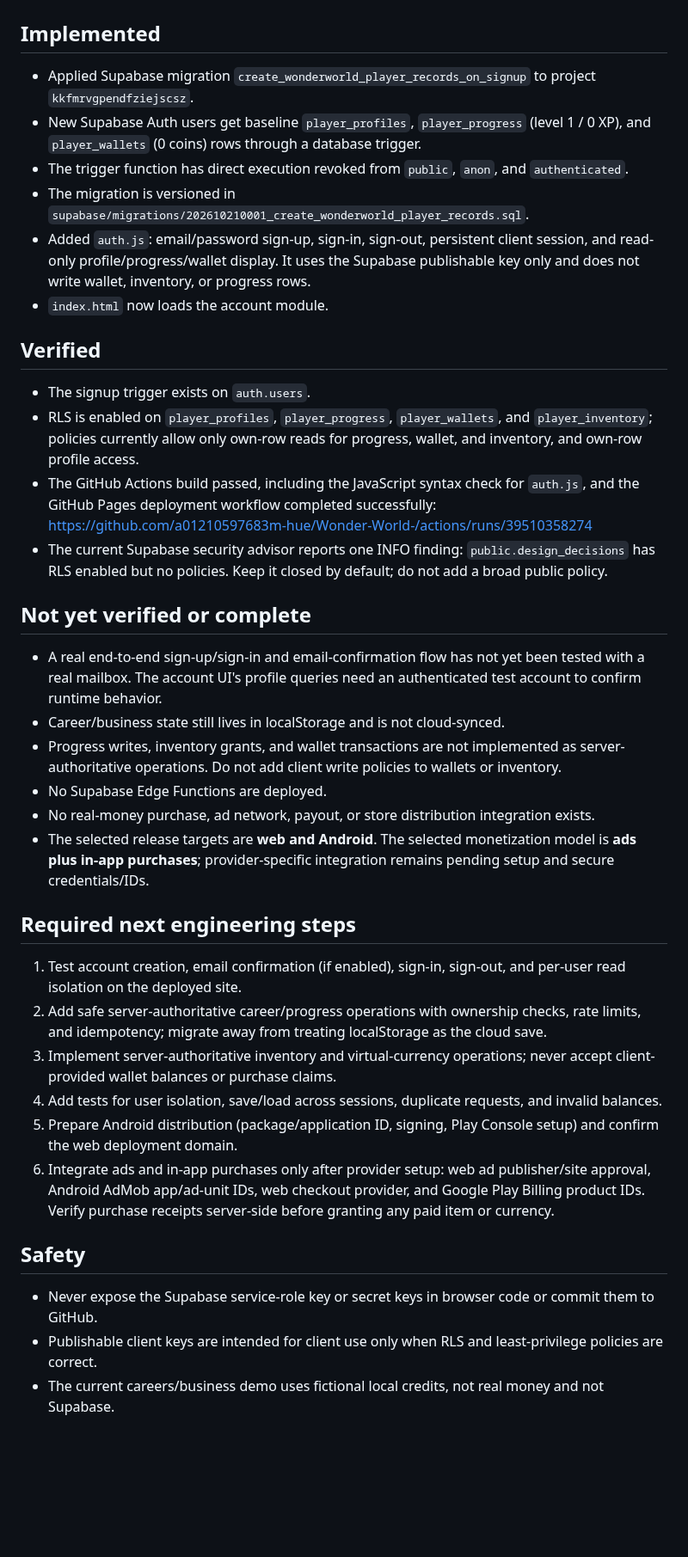
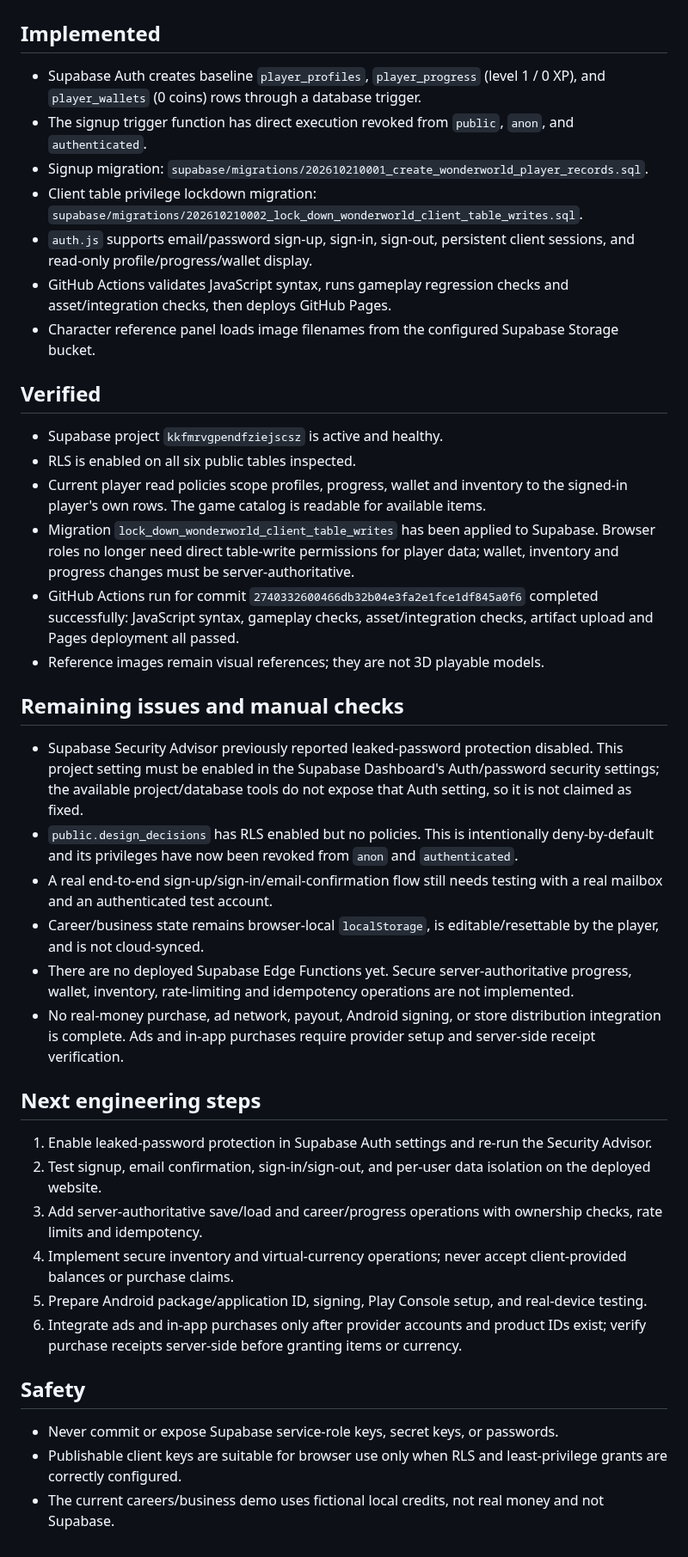
Before and after one commit to a01210597683m-hue/Wonder-World-, a Markdown page: BACKEND_READINESS_2026-10-21.md, the part around the change. Shown at 86% size. Drawn GitHub-style; blank space fills up the shorter version.

Commit message:
Document client privilege lockdown and remaining backend release gates

```diff
--- a/BACKEND_READINESS_2026-10-21.md
+++ b/BACKEND_READINESS_2026-10-21.md
@@ -1,36 +1,39 @@
 # WonderWorld backend readiness — 2026-10-21
 
 ## Implemented
-- Applied Supabase migration `create_wonderworld_player_records_on_signup` to project `kkfmrvgpendfziejscsz`.
-- New Supabase Auth users get baseline `player_profiles`, `player_progress` (level 1 / 0 XP), and `player_wallets` (0 coins) rows through a database trigger.
-- The trigger function has direct execution revoked from `public`, `anon`, and `authenticated`.
-- The migration is versioned in `supabase/migrations/202610210001_create_wonderworld_player_records.sql`.
-- Added `auth.js`: email/password sign-up, sign-in, sign-out, persistent client session, and read-only profile/progress/wallet display. It uses the Supabase publishable key only and does not write wallet, inventory, or progress rows.
-- `index.html` now loads the account module.
+- Supabase Auth creates baseline `player_profiles`, `player_progress` (level 1 / 0 XP), and `player_wallets` (0 coins) rows through a database trigger.
+- The signup trigger function has direct execution revoked from `public`, `anon`, and `authenticated`.
+- Signup migration: `supabase/migrations/202610210001_create_wonderworld_player_records.sql`.
+- Client table privilege lockdown migration: `supabase/migrations/202610210002_lock_down_wonderworld_client_table_writes.sql`.
+- `auth.js` supports email/password sign-up, sign-in, sign-out, persistent client sessions, and read-only profile/progress/wallet display.
+- GitHub Actions validates JavaScript syntax, runs gameplay regression checks and asset/integration checks, then deploys GitHub Pages.
+- Character reference panel loads image filenames from the configured Supabase Storage bucket.
 
 ## Verified
-- The signup trigger exists on `auth.users`.
-- RLS is enabled on `player_profiles`, `player_progress`, `player_wallets`, and `player_inventory`; policies currently allow only own-row reads for progress, wallet, and inventory, and own-row profile access.
-- The GitHub Actions build passed, including the JavaScript syntax check for `auth.js`, and the GitHub Pages deployment workflow completed successfully: https://github.com/a01210597683m-hue/Wonder-World-/actions/runs/39510358274
-- The current Supabase security advisor reports one INFO finding: `public.design_decisions` has RLS enabled but no policies. Keep it closed by default; do not add a broad public policy.
+- Supabase project `kkfmrvgpendfziejscsz` is active and healthy.
+- RLS is enabled on all six public tables inspected.
+- Current player read policies scope profiles, progress, wallet and inventory to the signed-in player's own rows. The game catalog is readable for available items.
+- Migration `lock_down_wonderworld_client_table_writes` has been applied to Supabase. Browser roles no longer need direct table-write permissions for player data; wallet, inventory and progress changes must be server-authoritative.
+- GitHub Actions run for commit `2740332600466db32b04e3fa2e1fce1df845a0f6` completed successfully: JavaScript syntax, gameplay checks, asset/integration checks, artifact upload and Pages deployment all passed.
+- Reference images remain visual references; they are not 3D playable models.
 
-## Not yet verified or complete
-- A real end-to-end sign-up/sign-in and email-confirmation flow has not yet been tested with a real mailbox. The account UI's profile queries need an authenticated test account to confirm runtime behavior.
-- Career/business state still lives in localStorage and is not cloud-synced.
-- Progress writes, inventory grants, and wallet transactions are not implemented as server-authoritative operations. Do not add client write policies to wallets or inventory.
-- No Supabase Edge Functions are deployed.
-- No real-money purchase, ad network, payout, or store distribution integration exists.
-- The selected release targets are **web and Android**. The selected monetization model is **ads plus in-app purchases**; provider-specific integration remains pending setup and secure credentials/IDs.
+## Remaining issues and manual checks
+- Supabase Security Advisor previously reported leaked-password protection disabled. This project setting must be enabled in the Supabase Dashboard's Auth/password security settings; the available project/database tools do not expose that Auth setting, so it is not claimed as fixed.
+- `public.design_decisions` has RLS enabled but no policies. This is intentionally deny-by-default and its privileges have now been revoked from `anon` and `authenticated`.
+- A real end-to-end sign-up/sign-in/email-confirmation flow still needs testing with a real mailbox and an authenticated test account.
+- Career/business state remains browser-local `localStorage`, is editable/resettable by the player, and is not cloud-synced.
+- There are no deployed Supabase Edge Functions yet. Secure server-authoritative progress, wallet, inventory, rate-limiting and idempotency operations are not implemented.
+- No real-money purchase, ad network, payout, Android signing, or store distribution integration is complete. Ads and in-app purchases require provider setup and server-side receipt verification.
 
-## Required next engineering steps
-1. Test account creation, email confirmation (if enabled), sign-in, sign-out, and per-user read isolation on the deployed site.
-2. Add safe server-authoritative career/progress operations with ownership checks, rate limits, and idempotency; migrate away from treating localStorage as the cloud save.
-3. Implement server-authoritative inventory and virtual-currency operations; never accept client-provided wallet balances or purchase claims.
-4. Add tests for user isolation, save/load across sessions, duplicate requests, and invalid balances.
-5. Prepare Android distribution (package/application ID, signing, Play Console setup) and confirm the web deployment domain.
-6. Integrate ads and in-app purchases only after provider setup: web ad publisher/site approval, Android AdMob app/ad-unit IDs, web checkout provider, and Google Play Billing product IDs. Verify purchase receipts server-side before granting any paid item or currency.
+## Next engineering steps
+1. Enable leaked-password protection in Supabase Auth settings and re-run the Security Advisor.
+2. Test signup, email confirmation, sign-in/sign-out, and per-user data isolation on the deployed website.
+3. Add server-authoritative save/load and career/progress operations with ownership checks, rate limits and idempotency.
+4. Implement secure inventory and virtual-currency operations; never accept client-provided balances or purchase claims.
+5. Prepare Android package/application ID, signing, Play Console setup, and real-device testing.
+6. Integrate ads and in-app purchases only after provider accounts and product IDs exist; verify purchase receipts server-side before granting items or currency.
 
 ## Safety
-- Never expose the Supabase service-role key or secret keys in browser code or commit them to GitHub.
-- Publishable client keys are intended for client use only when RLS and least-privilege policies are correct.
+- Never commit or expose Supabase service-role keys, secret keys, or passwords.
+- Publishable client keys are suitable for browser use only when RLS and least-privilege grants are correctly configured.
 - The current careers/business demo uses fictional local credits, not real money and not Supabase.
```
